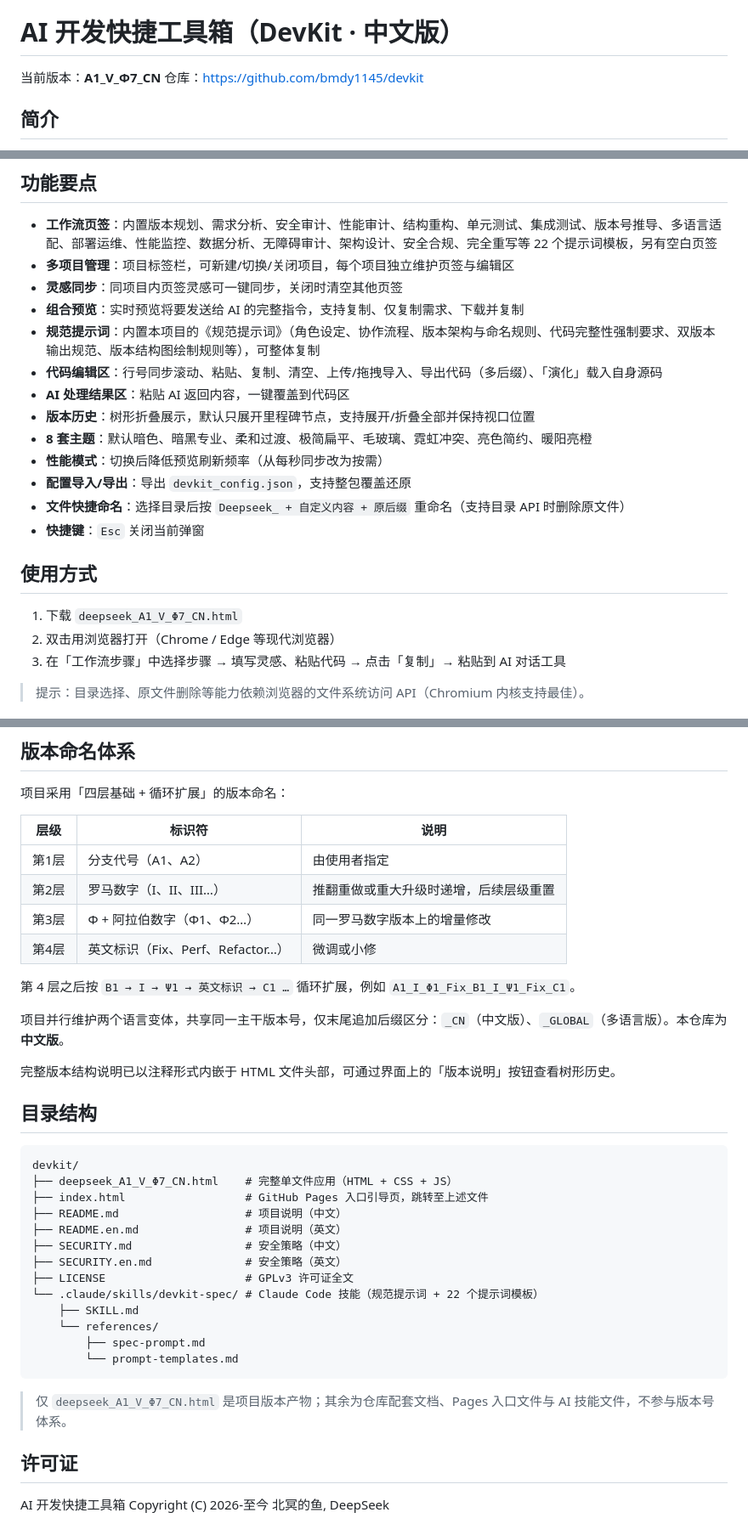
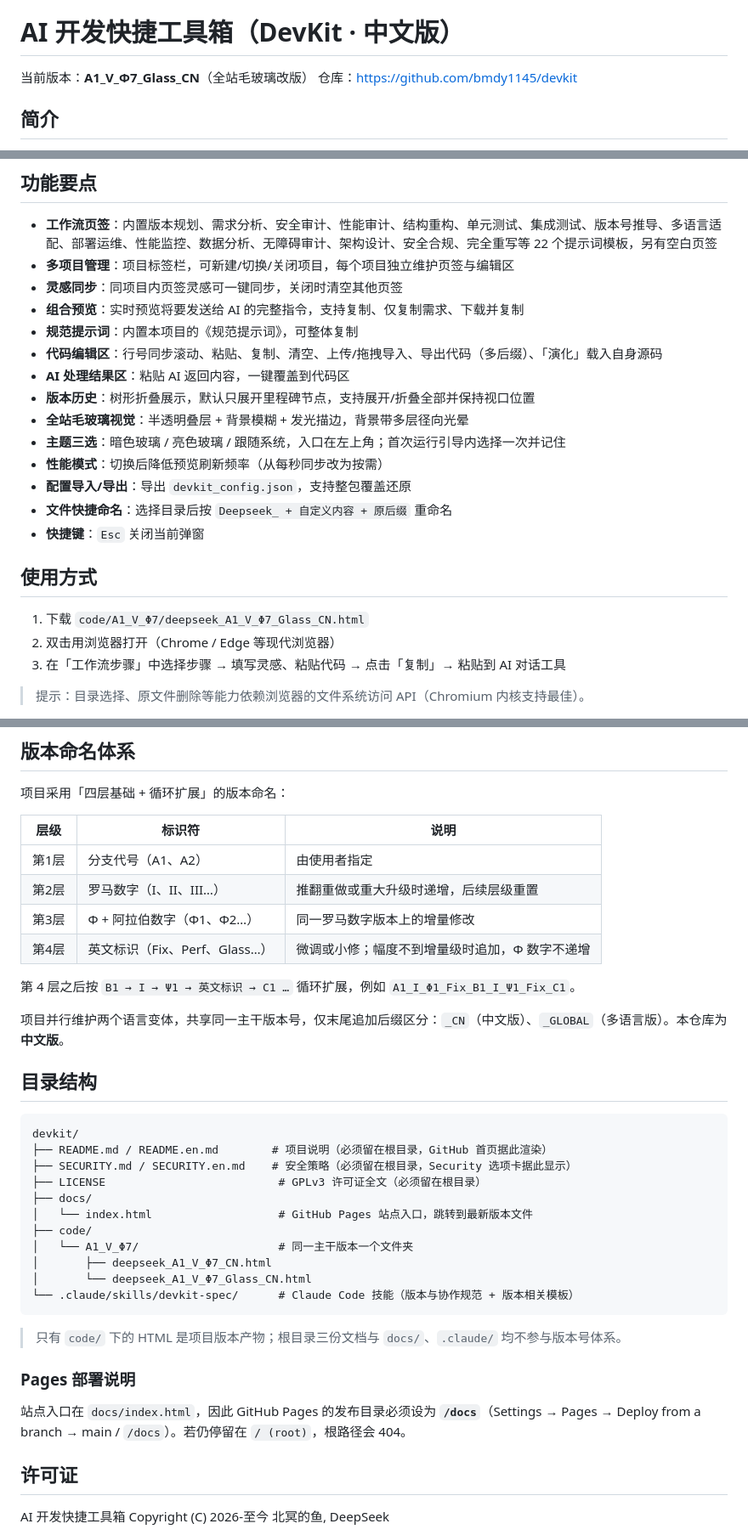
Before and after one commit to KunOcean/devkit, a Markdown page: README.md, 3 parts joined by grey strips. Shown at 85% size. Rendered like a GitHub page.

Commit message:
docs: README 同步新目录结构（docs/ + code/A1_V_Φ7/）与 Pages 发布目录说明

````diff
--- a/README.md
+++ b/README.md
@@ -2,7 +2,7 @@
 
 # AI 开发快捷工具箱（DevKit · 中文版）
 
-当前版本：**A1_V_Φ7_CN**
+当前版本：**A1_V_Φ7_Glass_CN**（全站毛玻璃改版）
 仓库：https://github.com/bmdy1145/devkit
 
 ## 简介
@@ -17,19 +17,20 @@ DevKit 是一个**纯 HTML 单文件**的本地开发辅助工具，直接用浏
 - **多项目管理**：项目标签栏，可新建/切换/关闭项目，每个项目独立维护页签与编辑区
 - **灵感同步**：同项目内页签灵感可一键同步，关闭时清空其他页签
 - **组合预览**：实时预览将要发送给 AI 的完整指令，支持复制、仅复制需求、下载并复制
-- **规范提示词**：内置本项目的《规范提示词》（角色设定、协作流程、版本架构与命名规则、代码完整性强制要求、双版本输出规范、版本结构图绘制规则等），可整体复制
+- **规范提示词**：内置本项目的《规范提示词》，可整体复制
 - **代码编辑区**：行号同步滚动、粘贴、复制、清空、上传/拖拽导入、导出代码（多后缀）、「演化」载入自身源码
 - **AI 处理结果区**：粘贴 AI 返回内容，一键覆盖到代码区
 - **版本历史**：树形折叠展示，默认只展开里程碑节点，支持展开/折叠全部并保持视口位置
-- **8 套主题**：默认暗色、暗黑专业、柔和过渡、极简扁平、毛玻璃、霓虹冲突、亮色简约、暖阳亮橙
+- **全站毛玻璃视觉**：半透明叠层 + 背景模糊 + 发光描边，背景带多层径向光晕
+- **主题三选**：暗色玻璃 / 亮色玻璃 / 跟随系统，入口在左上角；首次运行引导内选择一次并记住
 - **性能模式**：切换后降低预览刷新频率（从每秒同步改为按需）
 - **配置导入/导出**：导出 `devkit_config.json`，支持整包覆盖还原
-- **文件快捷命名**：选择目录后按 `Deepseek_ + 自定义内容 + 原后缀` 重命名（支持目录 API 时删除原文件）
+- **文件快捷命名**：选择目录后按 `Deepseek_ + 自定义内容 + 原后缀` 重命名
 - **快捷键**：`Esc` 关闭当前弹窗
 
 ## 使用方式
 
-1. 下载 `deepseek_A1_V_Φ7_CN.html`
+1. 下载 `code/A1_V_Φ7/deepseek_A1_V_Φ7_Glass_CN.html`
 2. 双击用浏览器打开（Chrome / Edge 等现代浏览器）
 3. 在「工作流步骤」中选择步骤 → 填写灵感、粘贴代码 → 点击「复制」→ 粘贴到 AI 对话工具
 
@@ -44,33 +45,33 @@ DevKit 是一个**纯 HTML 单文件**的本地开发辅助工具，直接用浏
 | 第1层 | 分支代号（A1、A2） | 由使用者指定 |
 | 第2层 | 罗马数字（I、II、III…） | 推翻重做或重大升级时递增，后续层级重置 |
 | 第3层 | Φ + 阿拉伯数字（Φ1、Φ2…） | 同一罗马数字版本上的增量修改 |
-| 第4层 | 英文标识（Fix、Perf、Refactor…） | 微调或小修 |
+| 第4层 | 英文标识（Fix、Perf、Glass…） | 微调或小修；幅度不到增量级时追加，Φ 数字不递增 |
 
 第 4 层之后按 `B1 → I → Ψ1 → 英文标识 → C1 …` 循环扩展，例如 `A1_I_Φ1_Fix_B1_I_Ψ1_Fix_C1`。
 
 项目并行维护两个语言变体，共享同一主干版本号，仅末尾追加后缀区分：`_CN`（中文版）、`_GLOBAL`（多语言版）。本仓库为**中文版**。
 
-完整版本结构说明已以注释形式内嵌于 HTML 文件头部，可通过界面上的「版本说明」按钮查看树形历史。
-
 ## 目录结构
 
 ```
 devkit/
-├── deepseek_A1_V_Φ7_CN.html    # 完整单文件应用（HTML + CSS + JS）
-├── index.html                  # GitHub Pages 入口引导页，跳转至上述文件
-├── README.md                   # 项目说明（中文）
-├── README.en.md                # 项目说明（英文）
-├── SECURITY.md                 # 安全策略（中文）
-├── SECURITY.en.md              # 安全策略（英文）
-├── LICENSE                     # GPLv3 许可证全文
-└── .claude/skills/devkit-spec/ # Claude Code 技能（规范提示词 + 22 个提示词模板）
-    ├── SKILL.md
-    └── references/
-        ├── spec-prompt.md
-        └── prompt-templates.md
+├── README.md / README.en.md        # 项目说明（必须留在根目录，GitHub 首页据此渲染）
+├── SECURITY.md / SECURITY.en.md    # 安全策略（必须留在根目录，Security 选项卡据此显示）
+├── LICENSE                          # GPLv3 许可证全文（必须留在根目录）
+├── docs/
+│   └── index.html                   # GitHub Pages 站点入口，跳转到最新版本文件
+├── code/
+│   └── A1_V_Φ7/                     # 同一主干版本一个文件夹
+│       ├── deepseek_A1_V_Φ7_CN.html
+│       └── deepseek_A1_V_Φ7_Glass_CN.html
+└── .claude/skills/devkit-spec/      # Claude Code 技能（版本与协作规范 + 版本相关模板）
 ```
 
-> 仅 `deepseek_A1_V_Φ7_CN.html` 是项目版本产物；其余为仓库配套文档、Pages 入口文件与 AI 技能文件，不参与版本号体系。
+> 只有 `code/` 下的 HTML 是项目版本产物；根目录三份文档与 `docs/`、`.claude/` 均不参与版本号体系。
+
+### Pages 部署说明
+
+站点入口在 `docs/index.html`，因此 GitHub Pages 的发布目录必须设为 **`/docs`**（Settings → Pages → Deploy from a branch → main / `/docs`）。若仍停留在 `/ (root)`，根路径会 404。
 
 ## 许可证
 
````
Also changed, not shown: README.en.md (+22 -21 lines).
